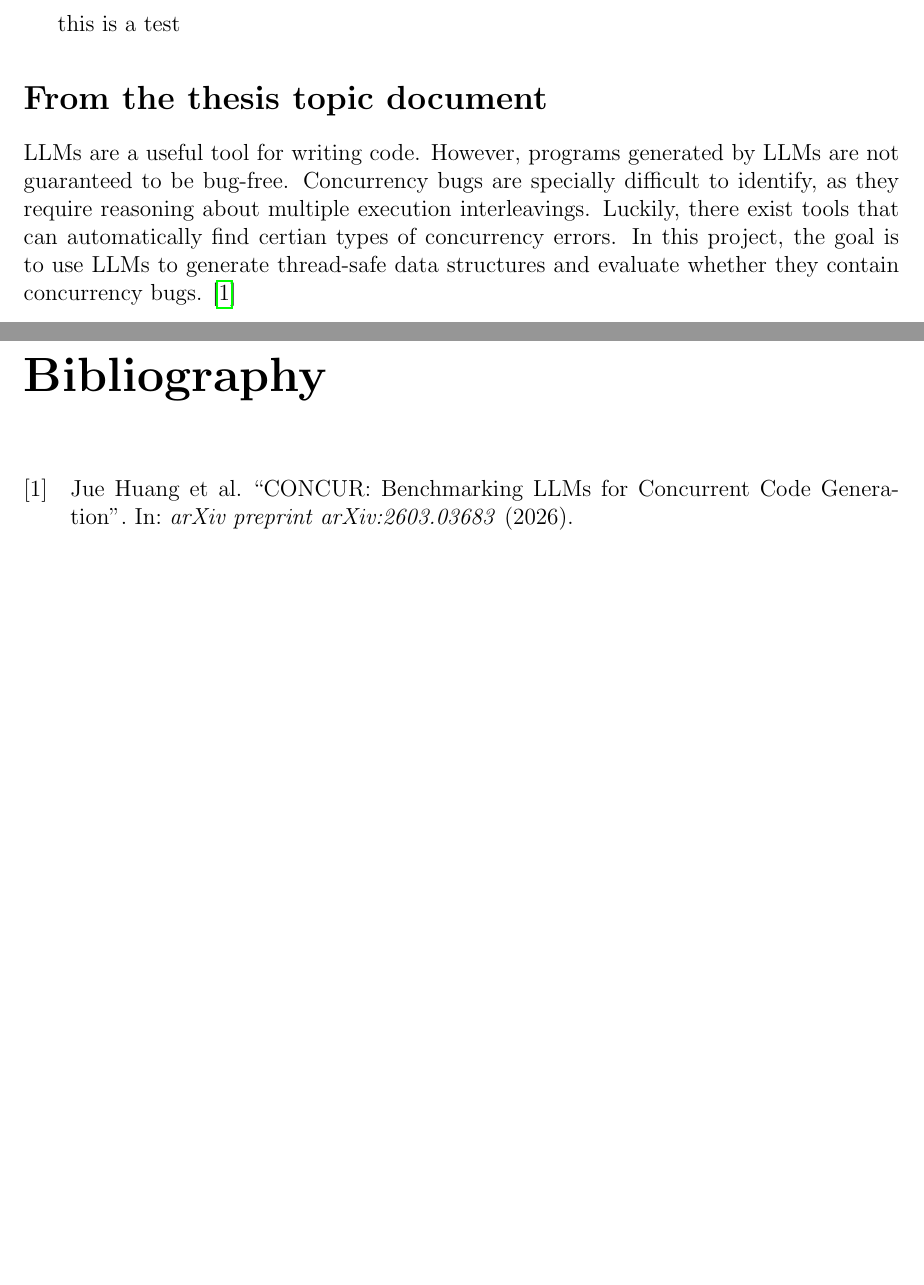
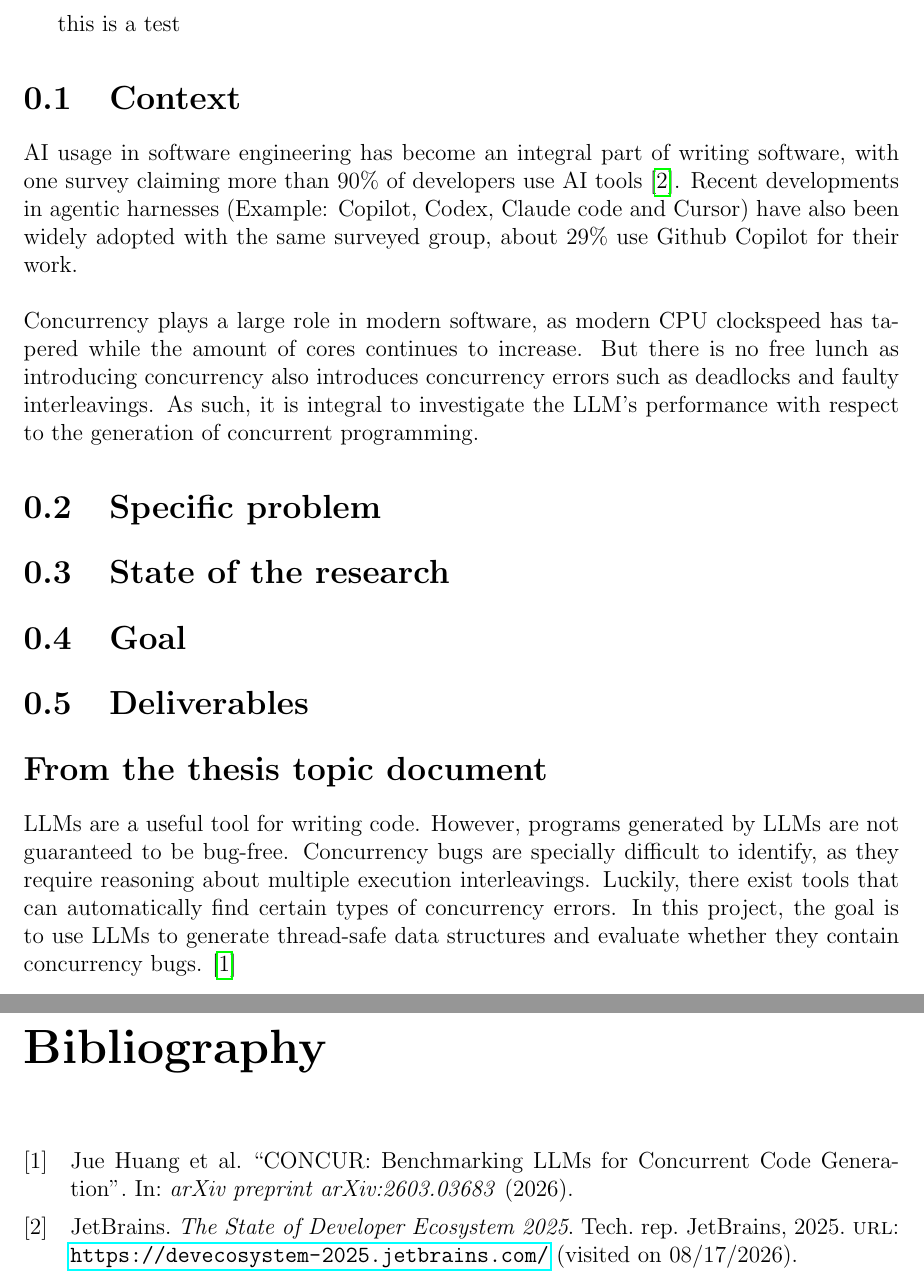
Before and after one commit to tkjelds/master-thesis, a LaTeX document (preliminary_problem_statement.tex): two parts of pages 2 and 3 of 3, joined at a grey line, cut so that both start at the same text, the shorter picture padded with empty space. Compiled offline with pdfLaTeX.

Commit message:
Added quick notes and bib

```diff
--- a/preliminary_problem_statement.tex
+++ b/preliminary_problem_statement.tex
@@ -10,9 +10,18 @@
 \maketitle
 
 \input{chapters/abstract.tex}
+\section{Context}
+AI usage in software engineering has become an integral part of writing software, with one survey claiming more than 90\% of developers use AI tools \cite{jetbrains2025developer}. Recent developments in agentic harnesses (Example: Copilot, Codex, Claude code and Cursor) have also been widely adopted with the same surveyed group, about 29\% use Github Copilot for their work. \\ \\
+Concurrency plays a large role in modern software, as modern CPU clockspeed has tapered while the amount of cores continues to increase. But there is no free lunch as introducing concurrency also introduces concurrency errors such as deadlocks and faulty interleavings. As such, it is integral to investigate the LLM's performance with respect to the generation of concurrent programming.
+\section{Specific problem}
+
+\section{State of the research}
+
+\section{Goal}
+\section{Deliverables}
 
 \section*{From the thesis topic document}
-LLMs are a useful tool for writing code. However, programs generated by LLMs are not guaranteed to be bug-free. Concurrency bugs are specially difficult to identify, as they require reasoning about multiple execution interleavings. Luckily, there exist tools that can automatically find certian types of concurrency errors. In this project, the goal is to use LLMs to generate thread-safe data structures and evaluate whether they contain concurrency bugs. \cite{huang2026concur}
+LLMs are a useful tool for writing code. However, programs generated by LLMs are not guaranteed to be bug-free. Concurrency bugs are specially difficult to identify, as they require reasoning about multiple execution interleavings. Luckily, there exist tools that can automatically find certain types of concurrency errors. In this project, the goal is to use LLMs to generate thread-safe data structures and evaluate whether they contain concurrency bugs. \cite{huang2026concur}
 
 \printbibliography
 \end{document}
```
Also changed, not shown: bibliography_PPS.bib (+8 -0 lines).
